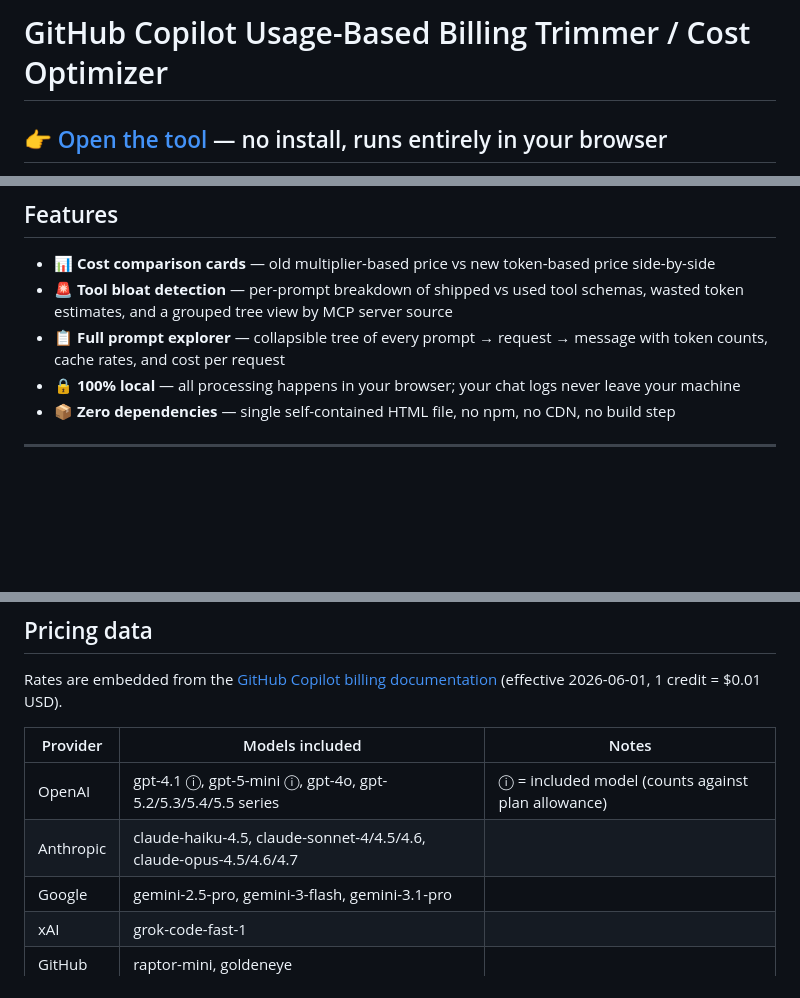
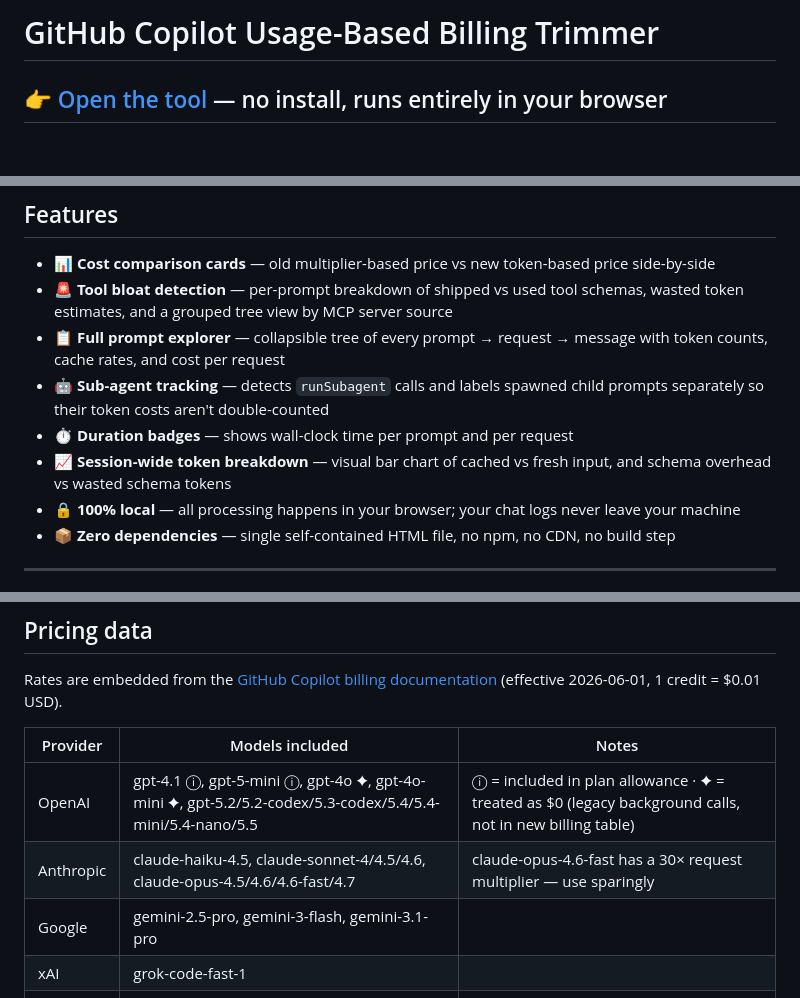
Before and after one commit to ericphamhoangdev/github-copilot-usage-based-billing-trimmer, a Markdown page: README.md, 3 parts joined by grey strips. Drawn GitHub-style; blank space fills up the shorter version.

Commit message:
Revise README for tool features and billing updates
Updated the README to reflect changes in the tool's features and billing information.

```diff
--- a/README.md
+++ b/README.md
@@ -1,4 +1,4 @@
-# GitHub Copilot Usage-Based Billing Trimmer / Cost Optimizer
+# GitHub Copilot Usage-Based Billing Trimmer
 
 ## 👉 [Open the tool](https://ericphamhoangdev.github.io/github-copilot-usage-based-billing-trimmer/) — no install, runs entirely in your browser
 
@@ -24,6 +24,9 @@ This tool helps you:
 - 📊 **Cost comparison cards** — old multiplier-based price vs new token-based price side-by-side
 - 🚨 **Tool bloat detection** — per-prompt breakdown of shipped vs used tool schemas, wasted token estimates, and a grouped tree view by MCP server source
 - 📋 **Full prompt explorer** — collapsible tree of every prompt → request → message with token counts, cache rates, and cost per request
+- 🤖 **Sub-agent tracking** — detects `runSubagent` calls and labels spawned child prompts separately so their token costs aren't double-counted
+- ⏱ **Duration badges** — shows wall-clock time per prompt and per request
+- 📈 **Session-wide token breakdown** — visual bar chart of cached vs fresh input, and schema overhead vs wasted schema tokens
 - 🔒 **100% local** — all processing happens in your browser; your chat logs never leave your machine
 - 📦 **Zero dependencies** — single self-contained HTML file, no npm, no CDN, no build step
 
@@ -62,8 +65,8 @@ Rates are embedded from the [GitHub Copilot billing documentation](https://docs.
 
 | Provider  | Models included | Notes |
 |-----------|----------------|-------|
-| OpenAI    | gpt-4.1 ⓘ, gpt-5-mini ⓘ, gpt-4o, gpt-5.2/5.3/5.4/5.5 series | ⓘ = included model (counts against plan allowance) |
-| Anthropic | claude-haiku-4.5, claude-sonnet-4/4.5/4.6, claude-opus-4.5/4.6/4.7 | |
+| OpenAI    | gpt-4.1 ⓘ, gpt-5-mini ⓘ, gpt-4o ✦, gpt-4o-mini ✦, gpt-5.2/5.2-codex/5.3-codex/5.4/5.4-mini/5.4-nano/5.5 | ⓘ = included in plan allowance · ✦ = treated as $0 (legacy background calls, not in new billing table) |
+| Anthropic | claude-haiku-4.5, claude-sonnet-4/4.5/4.6, claude-opus-4.5/4.6/4.6-fast/4.7 | claude-opus-4.6-fast has a 30× request multiplier — use sparingly |
 | Google    | gemini-2.5-pro, gemini-3-flash, gemini-3.1-pro | |
 | xAI       | grok-code-fast-1 | |
 | GitHub    | raptor-mini, goldeneye | |
```
